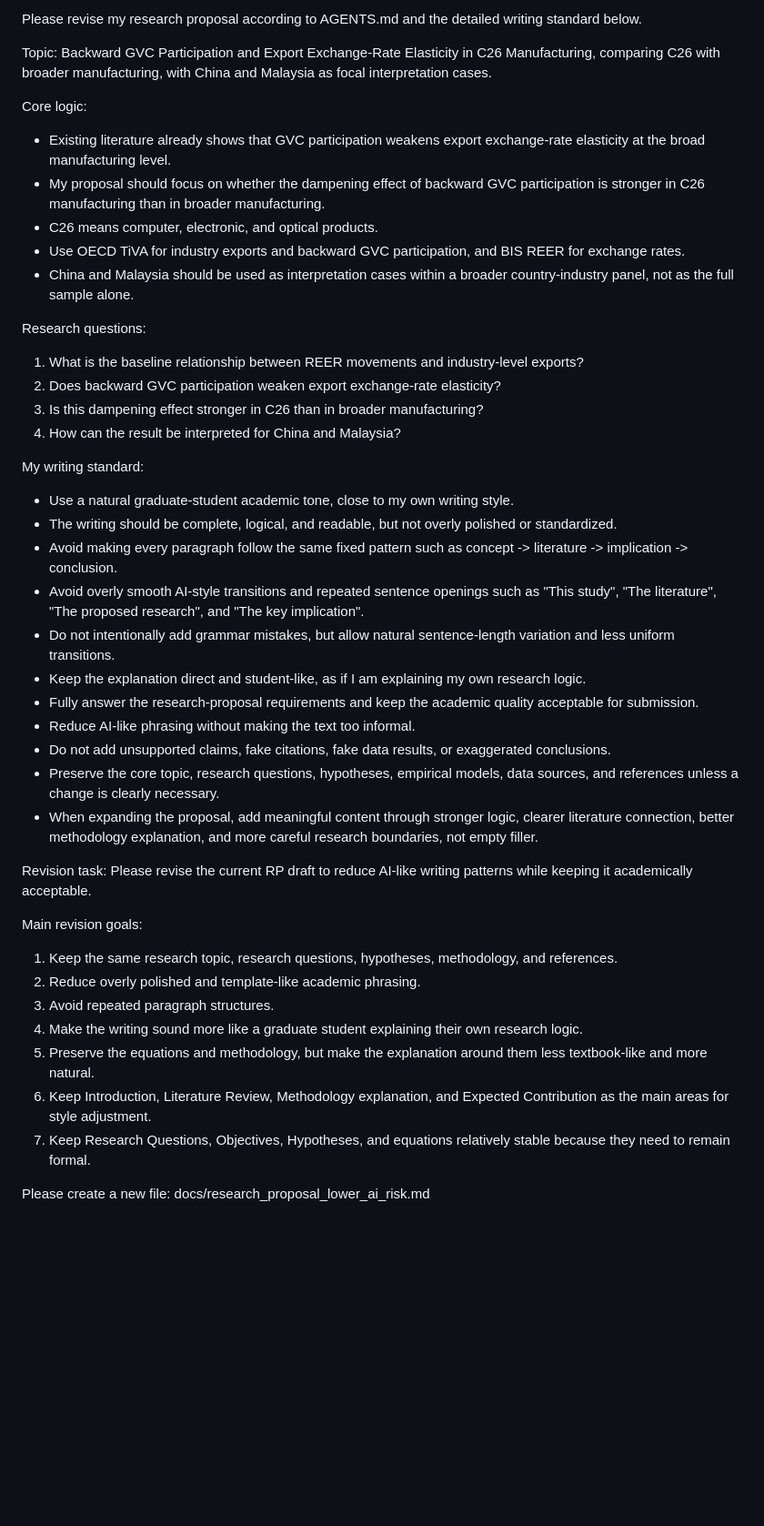
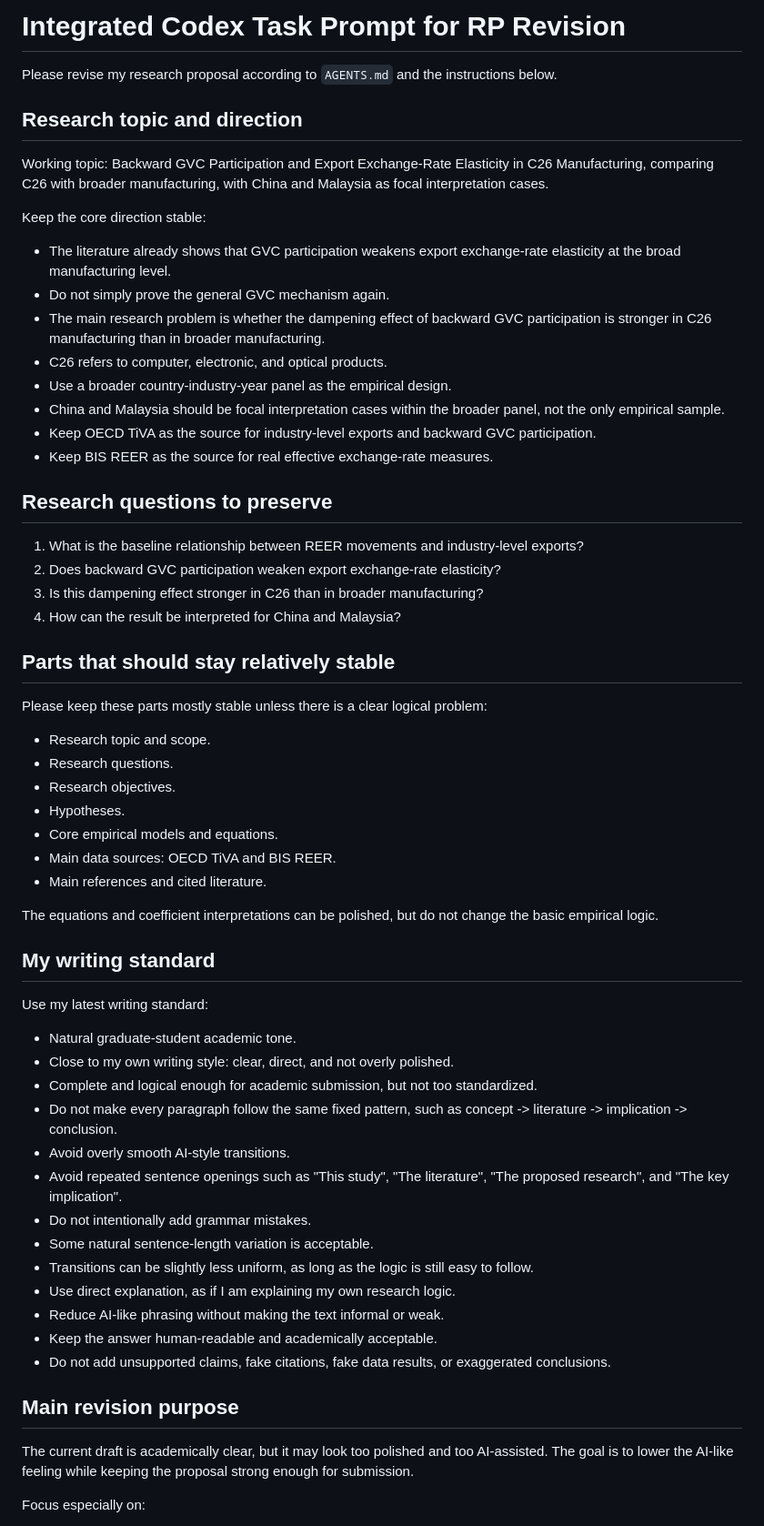
Before and after one commit to pudding992054553-pixel/pudding, a Markdown page: docs/codex_task_prompt.md, the part around one of its changes. Shown at 91% size. GitHub-like rendering; blank space fills up the shorter version.

Commit message:
Integrate Codex RP revision instructions

```diff
--- a/docs/codex_task_prompt.md
+++ b/docs/codex_task_prompt.md
@@ -1,45 +1,64 @@
-Please revise my research proposal according to AGENTS.md and the detailed writing standard below.
+# Integrated Codex Task Prompt for RP Revision
 
-Topic: Backward GVC Participation and Export Exchange-Rate Elasticity in C26 Manufacturing, comparing C26 with broader manufacturing, with China and Malaysia as focal interpretation cases.
+Please revise my research proposal according to `AGENTS.md` and the instructions below.
 
-Core logic:
-- Existing literature already shows that GVC participation weakens export exchange-rate elasticity at the broad manufacturing level.
-- My proposal should focus on whether the dampening effect of backward GVC participation is stronger in C26 manufacturing than in broader manufacturing.
-- C26 means computer, electronic, and optical products.
-- Use OECD TiVA for industry exports and backward GVC participation, and BIS REER for exchange rates.
-- China and Malaysia should be used as interpretation cases within a broader country-industry panel, not as the full sample alone.
+## Research topic and direction
 
-Research questions:
+Working topic: Backward GVC Participation and Export Exchange-Rate Elasticity in C26 Manufacturing, comparing C26 with broader manufacturing, with China and Malaysia as focal interpretation cases.
+
+Keep the core direction stable:
+
+- The literature already shows that GVC participation weakens export exchange-rate elasticity at the broad manufacturing level.
+- Do not simply prove the general GVC mechanism again.
+- The main research problem is whether the dampening effect of backward GVC participation is stronger in C26 manufacturing than in broader manufacturing.
+- C26 refers to computer, electronic, and optical products.
+- Use a broader country-industry-year panel as the empirical design.
+- China and Malaysia should be focal interpretation cases within the broader panel, not the only empirical sample.
+- Keep OECD TiVA as the source for industry-level exports and backward GVC participation.
+- Keep BIS REER as the source for real effective exchange-rate measures.
+
+## Research questions to preserve
+
 1. What is the baseline relationship between REER movements and industry-level exports?
 2. Does backward GVC participation weaken export exchange-rate elasticity?
 3. Is this dampening effect stronger in C26 than in broader manufacturing?
 4. How can the result be interpreted for China and Malaysia?
 
-My writing standard:
-- Use a natural graduate-student academic tone, close to my own writing style.
-- The writing should be complete, logical, and readable, but not overly polished or standardized.
-- Avoid making every paragraph follow the same fixed pattern such as concept -> literature -> implication -> conclusion.
-- Avoid overly smooth AI-style transitions and repeated sentence openings such as "This study", "The literature", "The proposed research", and "The key implication".
-- Do not intentionally add grammar mistakes, but allow natural sentence-length variation and less uniform transitions.
-- Keep the explanation direct and student-like, as if I am explaining my own research logic.
-- Fully answer the research-proposal requirements and keep the academic quality acceptable for submission.
-- Reduce AI-like phrasing without making the text too informal.
+## Parts that should stay relatively stable
+
+Please keep these parts mostly stable unless there is a clear logical problem:
+
+- Research topic and scope.
+- Research questions.
+- Research objectives.
+- Hypotheses.
+- Core empirical models and equations.
+- Main data sources: OECD TiVA and BIS REER.
+- Main references and cited literature.
+
+The equations and coefficient interpretations can be polished, but do not change the basic empirical logic.
+
+## My writing standard
+
+Use my latest writing standard:
+
+- Natural graduate-student academic tone.
+- Close to my own writing style: clear, direct, and not overly polished.
+- Complete and logical enough for academic submission, but not too standardized.
+- Do not make every paragraph follow the same fixed pattern, such as concept -> literature -> implication -> conclusion.
+- Avoid overly smooth AI-style transitions.
+- Avoid repeated sentence openings such as "This study", "The literature", "The proposed research", and "The key implication".
+- Do not intentionally add grammar mistakes.
+- Some natural sentence-length variation is acceptable.
+- Transitions can be slightly less uniform, as long as the logic is still easy to follow.
+- Use direct explanation, as if I am explaining my own research logic.
+- Reduce AI-like phrasing without making the text informal or weak.
+- Keep the answer human-readable and academically acceptable.
 - Do not add unsupported claims, fake citations, fake data results, or exaggerated conclusions.
-- Preserve the core topic, research questions, hypotheses, empirical models, data sources, and references unless a change is clearly necessary.
-- When expanding the proposal, add meaningful content through stronger logic, clearer literature connection, better methodology explanation, and more careful research boundaries, not empty filler.
 
-Revision task:
-Please revise the current RP draft to reduce AI-like writing patterns while keeping it academically acceptable.
+## Main revision purpose
 
-Main revision goals:
-1. Keep the same research topic, research questions, hypotheses, methodology, and references.
-2. Reduce overly polished and template-like academic phrasing.
-3. Avoid repeated paragraph structures.
-4. Make the writing sound more like a graduate student explaining their own research logic.
-5. Preserve the equations and methodology, but make the explanation around them less textbook-like and more natural.
-6. Keep Introduction, Literature Review, Methodology explanation, and Expected Contribution as the main areas for style adjustment.
-7. Keep Research Questions, Objectives, Hypotheses, and equations relatively stable because they need to remain formal.
+The current draft is academically clear, but it may look too polished and too AI-assisted. The goal is to lower the AI-like feeling while keeping the proposal strong enough for submission.
 
-Please create a new file:
-docs/research_proposal_lower_ai_risk.md
+Focus especially on:
 
```
Also changed, not shown: other parts of docs/codex_task_prompt.md (+43 -1 lines).
